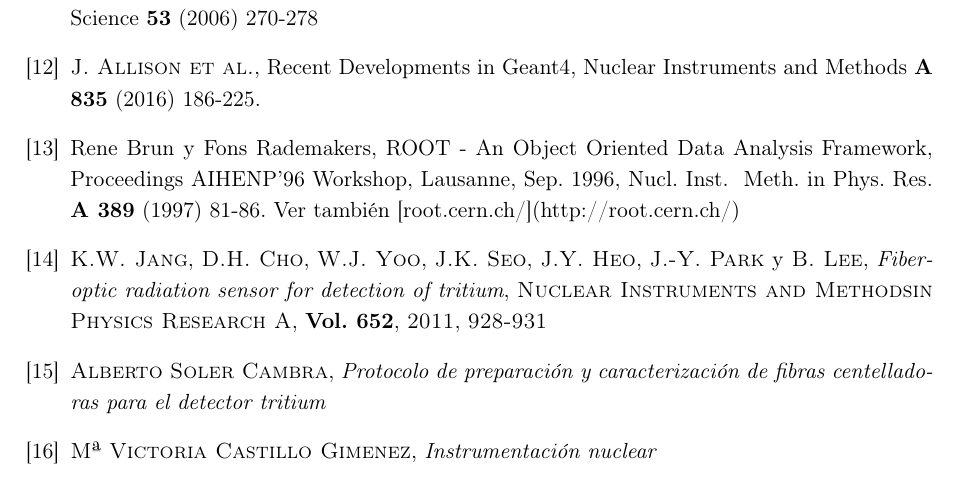
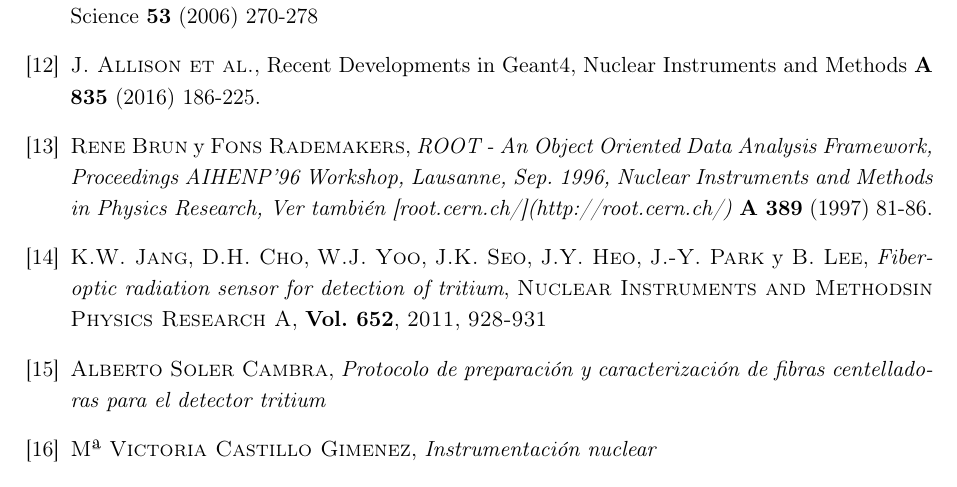
Before and after one commit to josediaz56/TFM-Marcos, a LaTeX document (Latex/main.tex, which reads Latex/Secciones/11Bibliografia.tex): part of page 49 of 50, cut so that both start at the same text. Compiled offline with pdfLaTeX.

Commit message:
correcion

```diff
--- a/Latex/Secciones/11Bibliografia.tex
+++ b/Latex/Secciones/11Bibliografia.tex
@@ -32,7 +32,10 @@
 \bibitem{Geant4b}{\textsc {J. Allison et al.}, Geant4 Developments and Applications, IEEE Transactions on Nuclear Science {\bf 53}  (2006) 270-278}
 
 \bibitem{Geant4c}{\textsc {J. Allison et al.}, Recent Developments in Geant4,  Nuclear Instruments and Methods {\bf A 835} (2016) 186-225.}
-\bibitem{ROOT}{Rene Brun y Fons Rademakers, ROOT - An Object Oriented Data Analysis Framework, Proceedings AIHENP'96 Workshop, Lausanne, Sep. 1996, Nucl. Inst. & Meth. in Phys. Res. {\bf A 389} (1997) 81-86. Ver también  [root.cern.ch/](http://root.cern.ch/)}
+
+\bibitem{ROOT}{\textsc {Rene Brun} y \textsc{Fons Rademakers}, \textit{ROOT - An Object Oriented Data Analysis Framework, Proceedings AIHENP'96 Workshop, Lausanne, Sep. 1996, Nuclear Instruments and Methods in Physics Research, Ver también  [root.cern.ch/](http://root.cern.ch/)} {\bf A 389} (1997) 81-86.}
+
+%\bibitem{ROOT}{\textsc {Rene Brun} y \textsc{Fons Rademakers}, \textit{ROOT - An Object Oriented Data Analysis Framework, Proceedings AIHENP'96 Workshop, Lausanne, Sep. 1996, Nucl. Inst. & Meth. in Phys. Res. Ver también  [root.cern.ch/](http://root.cern.ch/)}  {\bf A 389} (1997) 81-86}
 
 \bibitem{Fiber-optic} \textsc{K.W. Jang}, \textsc{D.H. Cho}, \textsc{W.J. Yoo}, \textsc{J.K. Seo}, \textsc{J.Y. Heo}, \textsc{J.-Y. Park} y \textsc{B. Lee},
 \textit{Fiber-optic radiation sensor for detection of tritium}, \textsc{Nuclear Instruments and Methodsin Physics Research A}, \textbf{Vol. 652}, \textsc{2011}, \textsc{928-931}
```
Also changed, not shown: 5 other files.
